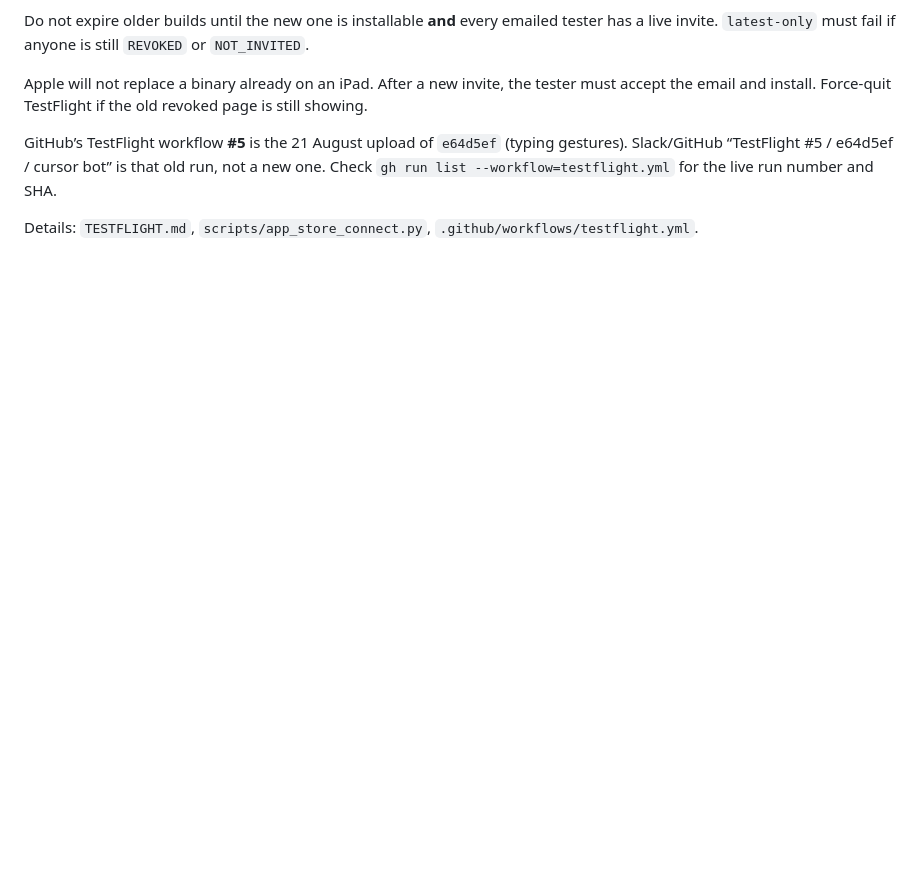
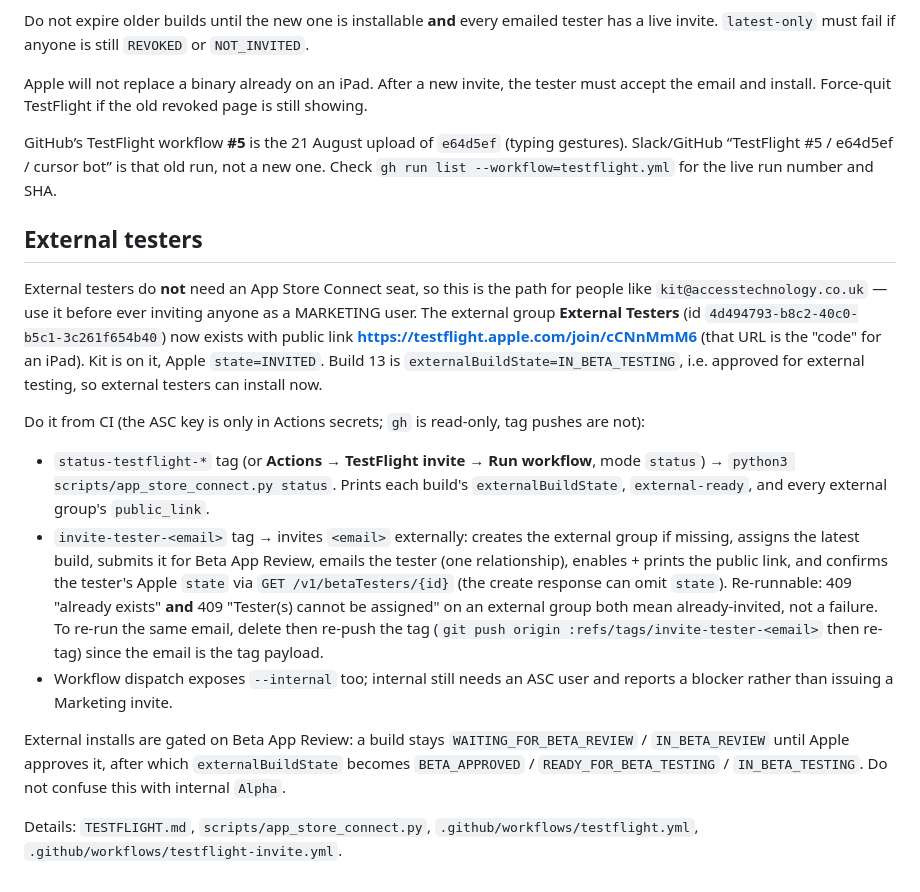
Before and after one commit to accesstechnology-mike/access-keyboard, a Markdown page: AGENTS.md, the part around the change. Drawn GitHub-style; blank space fills up the shorter version.

Commit message:
AGENTS.md: document external tester path, External Testers group, public link
Co-authored-by: Mike <accesstechnology-mike@users.noreply.github.com>

```diff
--- a/AGENTS.md
+++ b/AGENTS.md
@@ -30,4 +30,16 @@ Apple will not replace a binary already on an iPad. After a new invite, the test
 
 GitHub’s TestFlight workflow **#5** is the 21 August upload of `e64d5ef` (typing gestures). Slack/GitHub “TestFlight #5 / e64d5ef / cursor bot” is that old run, not a new one. Check `gh run list --workflow=testflight.yml` for the live run number and SHA.
 
-Details: `TESTFLIGHT.md`, `scripts/app_store_connect.py`, `.github/workflows/testflight.yml`.
+## External testers
+
+External testers do **not** need an App Store Connect seat, so this is the path for people like `kit@accesstechnology.co.uk` — use it before ever inviting anyone as a MARKETING user. The external group **External Testers** (id `4d494793-b8c2-40c0-b5c1-3c261f654b40`) now exists with public link **https://testflight.apple.com/join/cCNnMmM6** (that URL is the "code" for an iPad). Kit is on it, Apple `state=INVITED`. Build 13 is `externalBuildState=IN_BETA_TESTING`, i.e. approved for external testing, so external testers can install now.
+
+Do it from CI (the ASC key is only in Actions secrets; `gh` is read-only, tag pushes are not):
+
+- `status-testflight-*` tag (or **Actions → TestFlight invite → Run workflow**, mode `status`) → `python3 scripts/app_store_connect.py status`. Prints each build's `externalBuildState`, `external-ready`, and every external group's `public_link`.
+- `invite-tester-<email>` tag → invites `<email>` externally: creates the external group if missing, assigns the latest build, submits it for Beta App Review, emails the tester (one relationship), enables + prints the public link, and confirms the tester's Apple `state` via `GET /v1/betaTesters/{id}` (the create response can omit `state`). Re-runnable: 409 "already exists" **and** 409 "Tester(s) cannot be assigned" on an external group both mean already-invited, not a failure. To re-run the same email, delete then re-push the tag (`git push origin :refs/tags/invite-tester-<email>` then re-tag) since the email is the tag payload.
+- Workflow dispatch exposes `--internal` too; internal still needs an ASC user and reports a blocker rather than issuing a Marketing invite.
+
+External installs are gated on Beta App Review: a build stays `WAITING_FOR_BETA_REVIEW` / `IN_BETA_REVIEW` until Apple approves it, after which `externalBuildState` becomes `BETA_APPROVED` / `READY_FOR_BETA_TESTING` / `IN_BETA_TESTING`. Do not confuse this with internal `Alpha`.
+
+Details: `TESTFLIGHT.md`, `scripts/app_store_connect.py`, `.github/workflows/testflight.yml`, `.github/workflows/testflight-invite.yml`.
```
